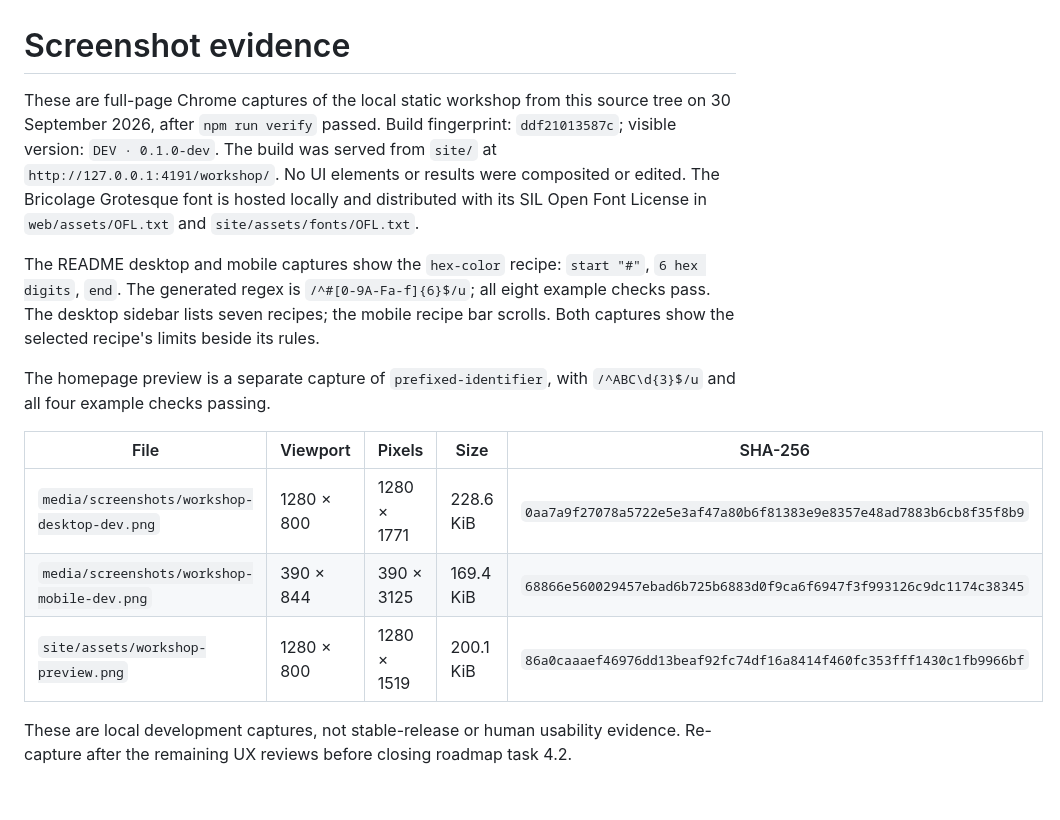
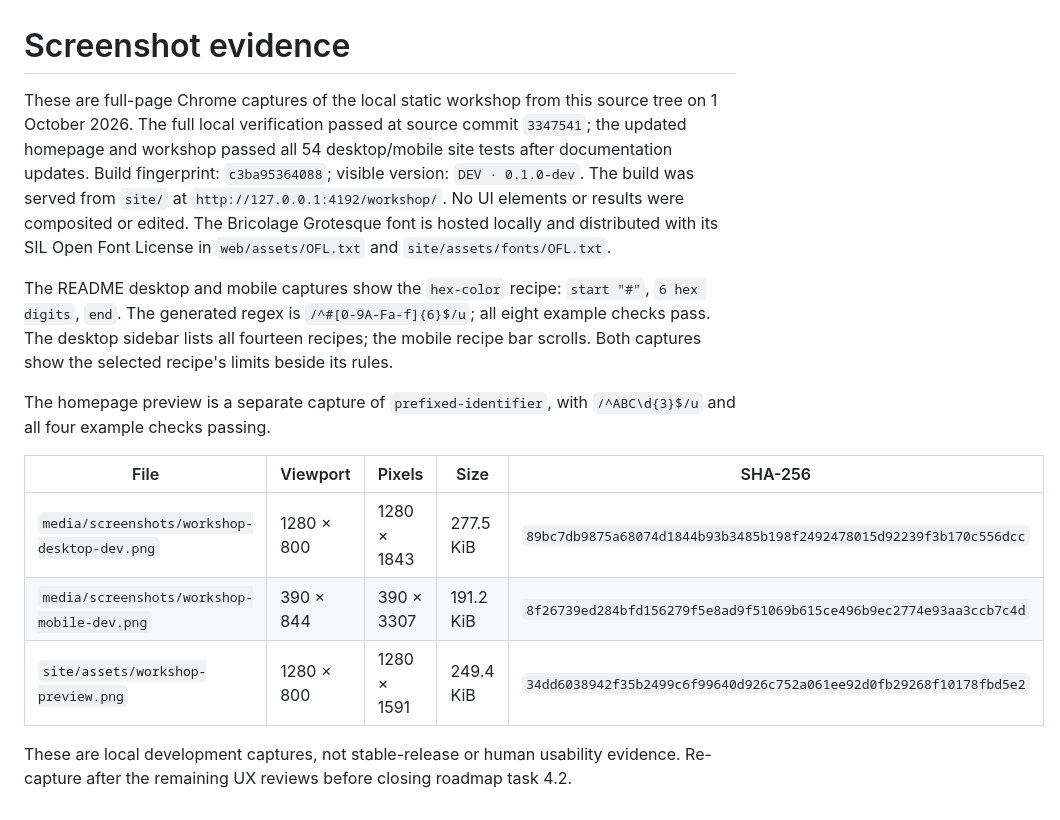
Before and after one commit to OthmaneBlial/Regex-For-Humans, a Markdown page: media/screenshots/README.md, the part around the change. Rendered like a GitHub page.

Commit message:
docs: refresh workshop screenshots

```diff
--- a/media/screenshots/README.md
+++ b/media/screenshots/README.md
@@ -1,15 +1,15 @@
 # Screenshot evidence
 
-These are full-page Chrome captures of the local static workshop from this source tree on 30 September 2026, after `npm run verify` passed. Build fingerprint: `ddf21013587c`; visible version: `DEV · 0.1.0-dev`. The build was served from `site/` at `http://127.0.0.1:4191/workshop/`. No UI elements or results were composited or edited. The Bricolage Grotesque font is hosted locally and distributed with its SIL Open Font License in `web/assets/OFL.txt` and `site/assets/fonts/OFL.txt`.
+These are full-page Chrome captures of the local static workshop from this source tree on 1 October 2026. The full local verification passed at source commit `3347541`; the updated homepage and workshop passed all 54 desktop/mobile site tests after documentation updates. Build fingerprint: `c3ba95364088`; visible version: `DEV · 0.1.0-dev`. The build was served from `site/` at `http://127.0.0.1:4192/workshop/`. No UI elements or results were composited or edited. The Bricolage Grotesque font is hosted locally and distributed with its SIL Open Font License in `web/assets/OFL.txt` and `site/assets/fonts/OFL.txt`.
 
-The README desktop and mobile captures show the `hex-color` recipe: `start "#"`, `6 hex digits`, `end`. The generated regex is `/^#[0-9A-Fa-f]{6}$/u`; all eight example checks pass. The desktop sidebar lists seven recipes; the mobile recipe bar scrolls. Both captures show the selected recipe's limits beside its rules.
+The README desktop and mobile captures show the `hex-color` recipe: `start "#"`, `6 hex digits`, `end`. The generated regex is `/^#[0-9A-Fa-f]{6}$/u`; all eight example checks pass. The desktop sidebar lists all fourteen recipes; the mobile recipe bar scrolls. Both captures show the selected recipe's limits beside its rules.
 
 The homepage preview is a separate capture of `prefixed-identifier`, with `/^ABC\d{3}$/u` and all four example checks passing.
 
 | File | Viewport | Pixels | Size | SHA-256 |
 | --- | --- | --- | --- | --- |
-| `media/screenshots/workshop-desktop-dev.png` | 1280 × 800 | 1280 × 1771 | 228.6 KiB | `0aa7a9f27078a5722e5e3af47a80b6f81383e9e8357e48ad7883b6cb8f35f8b9` |
-| `media/screenshots/workshop-mobile-dev.png` | 390 × 844 | 390 × 3125 | 169.4 KiB | `68866e560029457ebad6b725b6883d0f9ca6f6947f3f993126c9dc1174c38345` |
-| `site/assets/workshop-preview.png` | 1280 × 800 | 1280 × 1519 | 200.1 KiB | `86a0caaaef46976dd13beaf92fc74df16a8414f460fc353fff1430c1fb9966bf` |
+| `media/screenshots/workshop-desktop-dev.png` | 1280 × 800 | 1280 × 1843 | 277.5 KiB | `89bc7db9875a68074d1844b93b3485b198f2492478015d92239f3b170c556dcc` |
+| `media/screenshots/workshop-mobile-dev.png` | 390 × 844 | 390 × 3307 | 191.2 KiB | `8f26739ed284bfd156279f5e8ad9f51069b615ce496b9ec2774e93aa3ccb7c4d` |
+| `site/assets/workshop-preview.png` | 1280 × 800 | 1280 × 1591 | 249.4 KiB | `34dd6038942f35b2499c6f99640d926c752a061ee92d0fb29268f10178fbd5e2` |
 
 These are local development captures, not stable-release or human usability evidence. Re-capture after the remaining UX reviews before closing roadmap task 4.2.
```
Also changed, not shown: README.md (+2 -2 lines), media/screenshots/workshop-desktop-dev.png, media/screenshots/workshop-mobile-dev.png, site/assets/workshop-preview.png, 2 other files.
